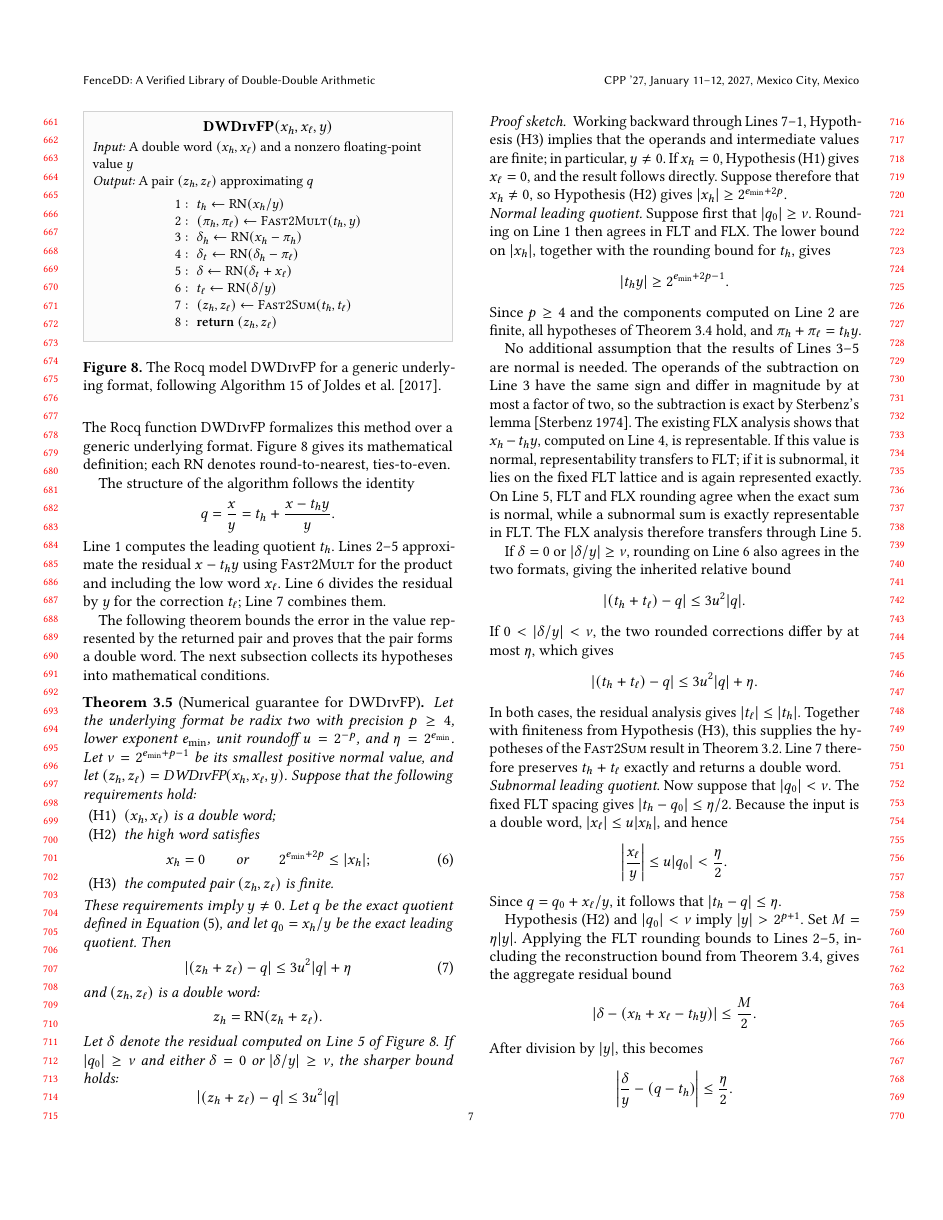
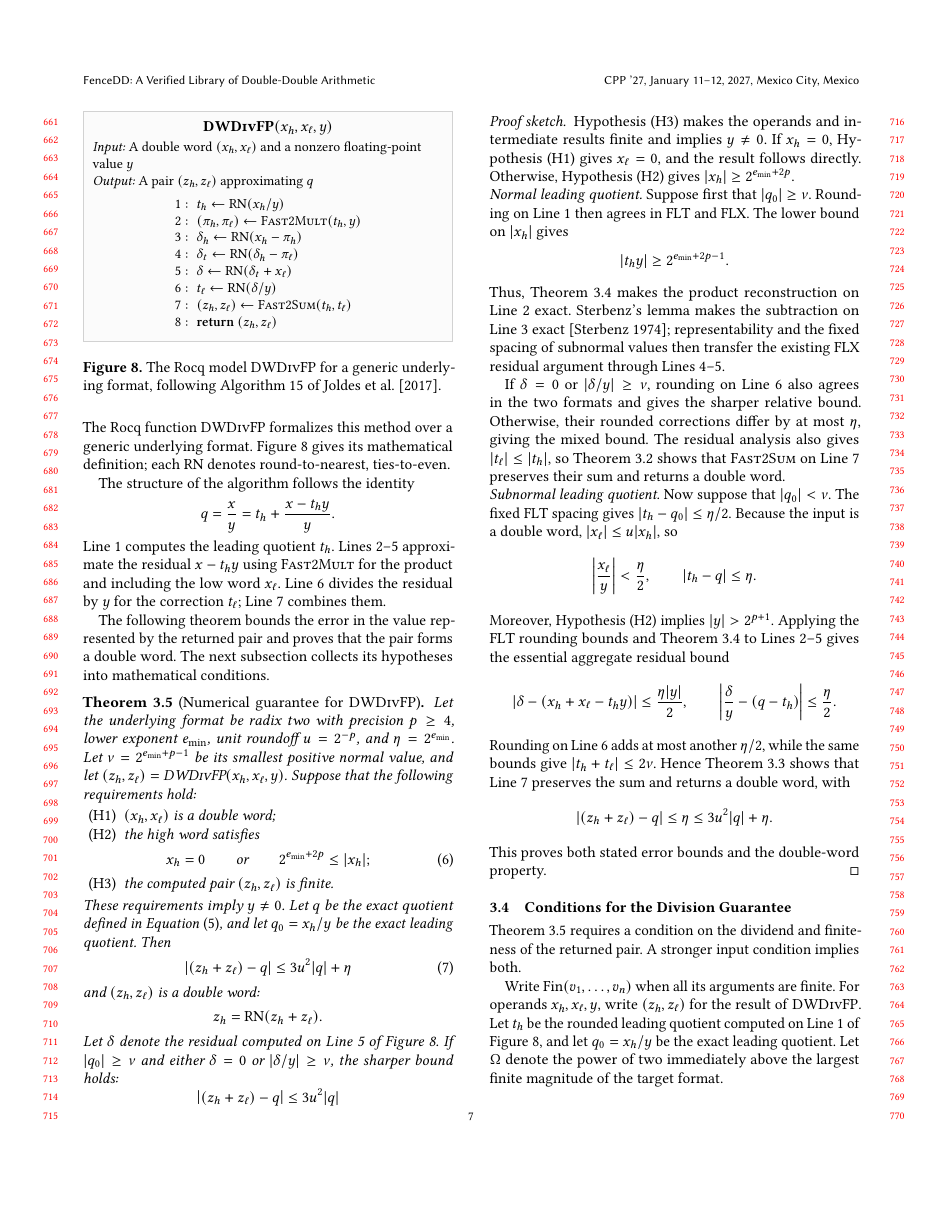
Before and after one commit to VeriNum/double-double, a LaTeX paper (paper/main2.tex, which reads paper/sections/numerics.tex): page 7 of 16. Compiled offline with pdfLaTeX; a LaTeX package or settings file that is missing is left out.

Commit message:
Shorten main proof

```diff
--- a/paper/sections/numerics.tex
+++ b/paper/sections/numerics.tex
@@ -390,69 +390,43 @@ $|\delta/y|\geq\nu$, the sharper bound holds:
 \end{theorem}
 
 \begin{proof}[Proof sketch]
-Working backward through Lines~7--1, Hypothesis~(H3) implies that the operands
-and intermediate values are finite; in particular, $y\neq0$.  If $x_h=0$,
-Hypothesis~(H1) gives
-$x_\ell=0$, and the result follows directly.  Suppose therefore that
-$x_h\neq0$, so Hypothesis~(H2) gives
+Hypothesis~(H3) makes the operands and intermediate results finite and implies
+$y\neq0$.  If $x_h=0$, Hypothesis~(H1) gives $x_\ell=0$, and the result follows
+directly.  Otherwise, Hypothesis~(H2) gives
 $|x_h|\geq2^{e_{\min}+2p}$.
 
 \noindent\emph{Normal leading quotient.}
 Suppose first that $|q_0|\geq\nu$.  Rounding on Line~1 then agrees in FLT and
-FLX.  The lower bound on $|x_h|$, together with the rounding bound for $t_h$,
-gives
+FLX.  The lower bound on $|x_h|$ gives
 \[
   |t_hy|\geq2^{e_{\min}+2p-1}.
 \]
-Since $p\geq4$ and the components computed on Line~2 are finite, all
-hypotheses of \Cref{thm:fast-two-mult} hold, and
-$\pi_h+\pi_\ell=t_hy$.
-
-No additional assumption that the results of Lines~3--5 are normal is needed.
-The operands of the subtraction on Line~3 have the same sign and differ in
-magnitude by at most a factor of two, so the subtraction is exact by
-Sterbenz's lemma \citep{Sterbenz1974}.  The existing FLX analysis shows that
-$x_h-t_hy$, computed on Line~4, is representable.  If this value is normal,
-representability transfers to FLT; if it is subnormal, it lies on the fixed
-FLT lattice and is again represented exactly.  On Line~5, FLT and FLX
-rounding agree when the exact sum is normal, while a subnormal sum is exactly
-representable in FLT.  The FLX analysis therefore transfers through Line~5.
+Thus, \Cref{thm:fast-two-mult} makes the product reconstruction on Line~2
+exact.  Sterbenz's lemma makes the subtraction on Line~3 exact
+\citep{Sterbenz1974}; representability and the fixed spacing of subnormal
+values then transfer the existing FLX residual argument through Lines~4--5.
 
 If $\delta=0$ or $|\delta/y|\geq\nu$, rounding on Line~6 also agrees in the
-two formats, giving the inherited relative bound
-\[
-  |(t_h+t_\ell)-q|\leq3u^2|q|.
-\]
-If $0<|\delta/y|<\nu$, the two rounded corrections differ by at most $\eta$,
-which gives
-\[
-  |(t_h+t_\ell)-q|\leq3u^2|q|+\eta.
-\]
-In both cases, the residual analysis gives $|t_\ell|\leq|t_h|$.  Together
-with finiteness from Hypothesis~(H3), this supplies the hypotheses of the
-\FastTwoSum{} result in \Cref{thm:addition-transformations}.  Line~7 therefore
-preserves $t_h+t_\ell$ exactly and returns a double word.
+two formats and gives the sharper relative bound.  Otherwise, their rounded
+corrections differ by at most $\eta$, giving the mixed bound.  The residual
+analysis also gives $|t_\ell|\leq|t_h|$, so
+\Cref{thm:addition-transformations} shows that \FastTwoSum{} on Line~7
+preserves their sum and returns a double word.
 
 \noindent\emph{Subnormal leading quotient.}
 Now suppose that $|q_0|<\nu$.  The fixed FLT spacing gives
 $|t_h-q_0|\leq\eta/2$.  Because the input is a double word,
-$|x_\ell|\leq u|x_h|$, and hence
+$|x_\ell|\leq u|x_h|$, so
 \[
-  \left|\frac{x_\ell}{y}\right|
-    \leq u|q_0|
-    <\frac{\eta}{2}.
+  \left|\frac{x_\ell}{y}\right|<\frac{\eta}{2},
+  \qquad |t_h-q|\leq\eta.
 \]
-Since $q=q_0+x_\ell/y$, it follows that $|t_h-q|\leq\eta$.
-
-Hypothesis~(H2) and $|q_0|<\nu$ imply $|y|>2^{p+1}$.  Set
-$M=\eta|y|$.  Applying the FLT rounding bounds to Lines~2--5, including the
-reconstruction bound from \Cref{thm:fast-two-mult}, gives the aggregate
+Moreover, Hypothesis~(H2) implies $|y|>2^{p+1}$.  Applying the FLT rounding
+bounds and \Cref{thm:fast-two-mult} to Lines~2--5 gives the essential aggregate
 residual bound
 \[
   |\delta-(x_h+x_\ell-t_hy)|
-    \leq\frac{M}{2}.
+    \leq\frac{\eta|y|}{2},
+  \qquad
+  \left|\frac{\delta}{y}-(q-t_h)\right|\leq\frac{\eta}{2}.
 \]
-After division by $|y|$, this becomes
-\[
-  \left|\frac{\delta}{y}-(q-t_h)\right|
-    \leq\frac{\eta}{2}.
@@ -464 +433,3 @@ $\eta/2$.  Therefore
-  |t_\ell-(q-t_h)|\leq\eta.
+Rounding on Line~6 adds at most another $\eta/2$, while the same bounds give
+$|t_h+t_\ell|\leq2\nu$.  Hence \Cref{thm:fast-two-sum-small} shows that
+Line~7 preserves the sum and returns a double word, with
@@ -473,10 +438,11 @@ $t_h+t_\ell$ exactly and returns a double word.  Consequently,
     \leq\eta
     \leq3u^2|q|+\eta.
 \]
-The two cases establish the stated bounds and show that the returned pair is a
-double word.
+This proves both stated error bounds and the double-word property.
 \end{proof}
 
 \subsection{Conditions for the Division Guarantee}
 \label{sec:division-conditions}
 
+\Cref{thm:dw-div-fp-numerical} requires a condition on the dividend and
+finiteness of the returned pair.  A stronger input condition implies both.
```
Also changed, not shown: paper/sections/numerics.tex (23 more changed lines).
